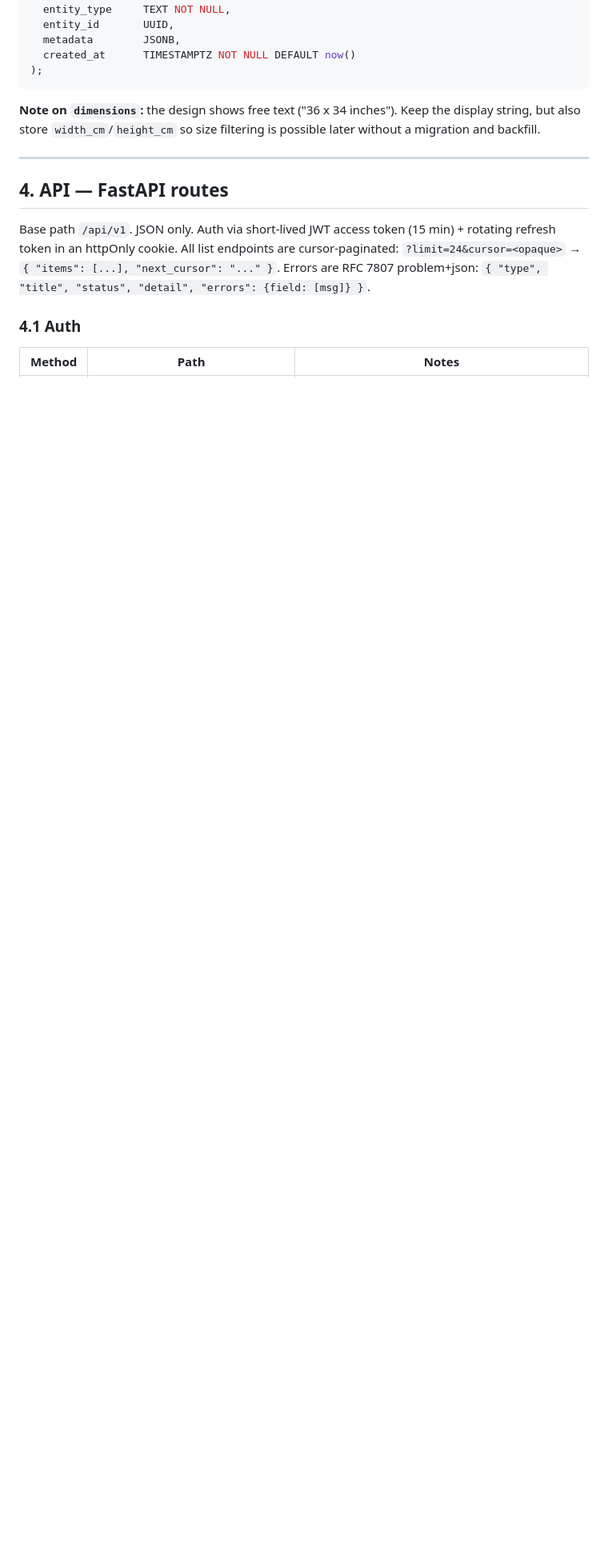
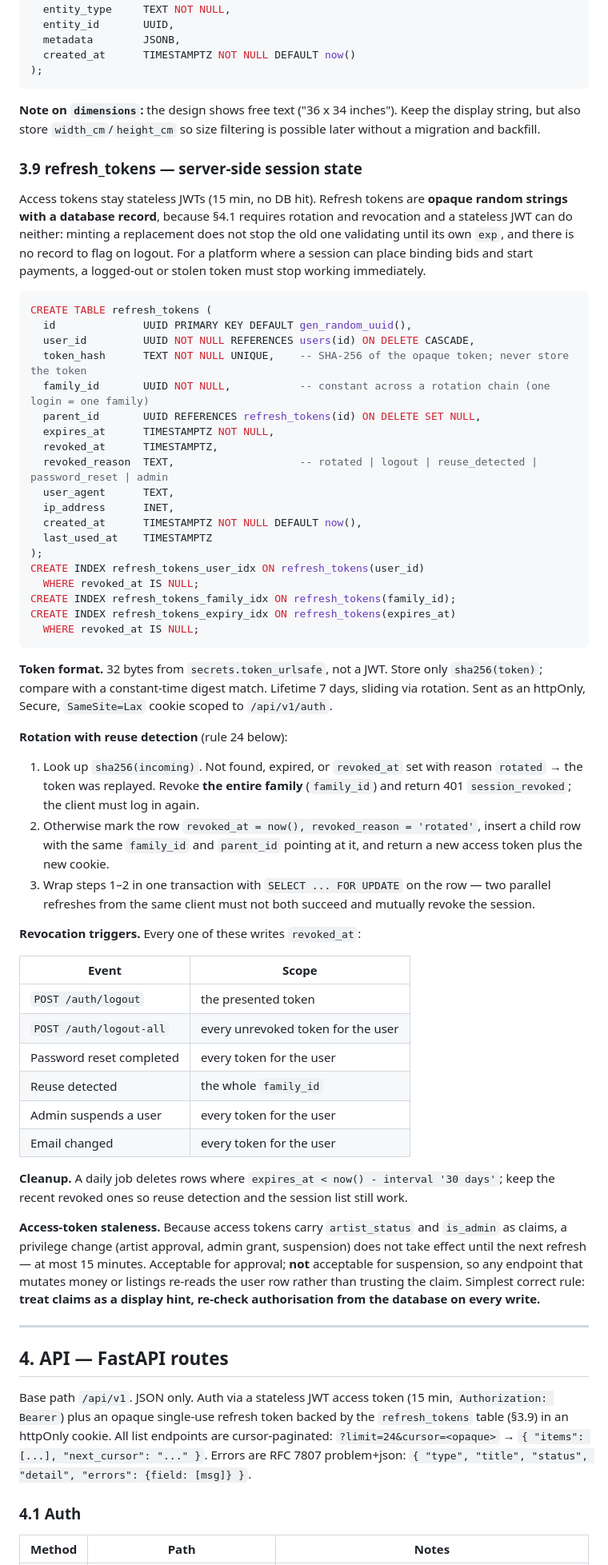
Before and after one commit to mekriha-tech/picasso-backend, a Markdown page: docs/PRD.md, the part around one of its changes. Shown at 80% size. Drawn GitHub-style; blank space fills up the shorter version.

````diff
--- a/docs/PRD.md
+++ b/docs/PRD.md
@@ -365,11 +370,59 @@ CREATE TABLE audit_log (
 
 **Note on `dimensions`:** the design shows free text ("36 x 34 inches"). Keep the display string, but also store `width_cm`/`height_cm` so size filtering is possible later without a migration and backfill.
 
+### 3.9 refresh_tokens — server-side session state
+
+Access tokens stay stateless JWTs (15 min, no DB hit). Refresh tokens are **opaque random strings with a database record**, because §4.1 requires rotation and revocation and a stateless JWT can do neither: minting a replacement does not stop the old one validating until its own `exp`, and there is no record to flag on logout. For a platform where a session can place binding bids and start payments, a logged-out or stolen token must stop working immediately.
+
+```sql
+CREATE TABLE refresh_tokens (
+  id              UUID PRIMARY KEY DEFAULT gen_random_uuid(),
+  user_id         UUID NOT NULL REFERENCES users(id) ON DELETE CASCADE,
+  token_hash      TEXT NOT NULL UNIQUE,    -- SHA-256 of the opaque token; never store the token
+  family_id       UUID NOT NULL,           -- constant across a rotation chain (one login = one family)
+  parent_id       UUID REFERENCES refresh_tokens(id) ON DELETE SET NULL,
+  expires_at      TIMESTAMPTZ NOT NULL,
+  revoked_at      TIMESTAMPTZ,
+  revoked_reason  TEXT,                    -- rotated | logout | reuse_detected | password_reset | admin
+  user_agent      TEXT,
+  ip_address      INET,
+  created_at      TIMESTAMPTZ NOT NULL DEFAULT now(),
+  last_used_at    TIMESTAMPTZ
+);
+CREATE INDEX refresh_tokens_user_idx ON refresh_tokens(user_id)
+  WHERE revoked_at IS NULL;
+CREATE INDEX refresh_tokens_family_idx ON refresh_tokens(family_id);
+CREATE INDEX refresh_tokens_expiry_idx ON refresh_tokens(expires_at)
+  WHERE revoked_at IS NULL;
+```
+
+**Token format.** 32 bytes from `secrets.token_urlsafe`, not a JWT. Store only `sha256(token)`; compare with a constant-time digest match. Lifetime 7 days, sliding via rotation. Sent as an httpOnly, Secure, `SameSite=Lax` cookie scoped to `/api/v1/auth`.
+
+**Rotation with reuse detection** (rule 24 below):
+1. Look up `sha256(incoming)`. Not found, expired, or `revoked_at` set with reason `rotated` → the token was replayed. Revoke **the entire family** (`family_id`) and return 401 `session_revoked`; the client must log in again.
+2. Otherwise mark the row `revoked_at = now(), revoked_reason = 'rotated'`, insert a child row with the same `family_id` and `parent_id` pointing at it, and return a new access token plus the new cookie.
+3. Wrap steps 1–2 in one transaction with `SELECT ... FOR UPDATE` on the row — two parallel refreshes from the same client must not both succeed and mutually revoke the session.
+
+**Revocation triggers.** Every one of these writes `revoked_at`:
+
+| Event | Scope |
+| --- | --- |
+| `POST /auth/logout` | the presented token |
+| `POST /auth/logout-all` | every unrevoked token for the user |
+| Password reset completed | every token for the user |
+| Reuse detected | the whole `family_id` |
+| Admin suspends a user | every token for the user |
+| Email changed | every token for the user |
+
+**Cleanup.** A daily job deletes rows where `expires_at < now() - interval '30 days'`; keep the recent revoked ones so reuse detection and the session list still work.
+
+**Access-token staleness.** Because access tokens carry `artist_status` and `is_admin` as claims, a privilege change (artist approval, admin grant, suspension) does not take effect until the next refresh — at most 15 minutes. Acceptable for approval; **not** acceptable for suspension, so any endpoint that mutates money or listings re-reads the user row rather than trusting the claim. Simplest correct rule: **treat claims as a display hint, re-check authorisation from the database on every write.**
+
 ---
 
 ## 4. API — FastAPI routes
 
-Base path `/api/v1`. JSON only. Auth via short-lived JWT access token (15 min) + rotating refresh token in an httpOnly cookie. All list endpoints are cursor-paginated: `?limit=24&cursor=<opaque>` → `{ "items": [...], "next_cursor": "..." }`. Errors are RFC 7807 problem+json: `{ "type", "title", "status", "detail", "errors": {field: [msg]} }`.
+Base path `/api/v1`. JSON only. Auth via a stateless JWT access token (15 min, `Authorization: Bearer`) plus an opaque single-use refresh token backed by the `refresh_tokens` table (§3.9) in an httpOnly cookie. All list endpoints are cursor-paginated: `?limit=24&cursor=<opaque>` → `{ "items": [...], "next_cursor": "..." }`. Errors are RFC 7807 problem+json: `{ "type", "title", "status", "detail", "errors": {field: [msg]} }`.
 
 ### 4.1 Auth
 | Method | Path | Notes |
````
Also changed, not shown: other parts of docs/PRD.md (+13 -5 lines), docs/reviews/2026-08-29-initial-auth-setup.md (added, +72 -0 lines).
